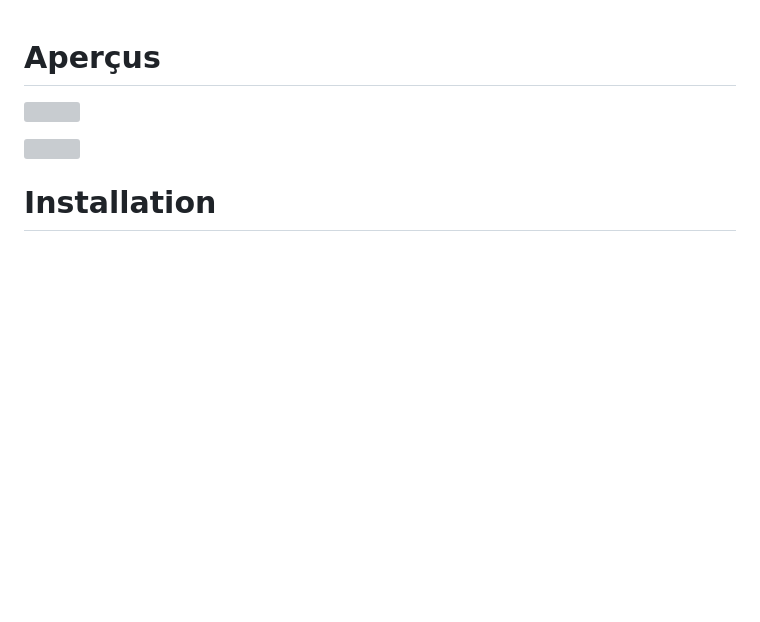
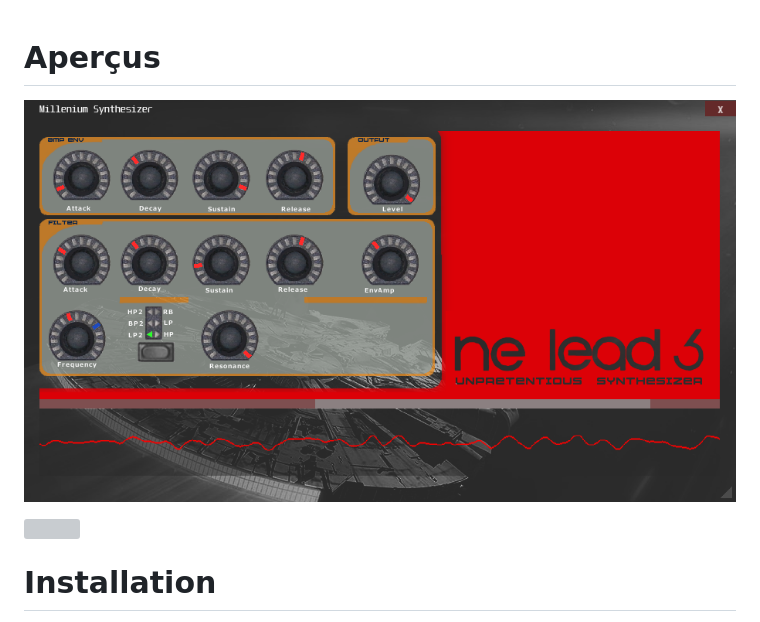
Before and after one commit to lamogui/Millenium-Synthesizer, a Markdown page: README.md, the part around the change printed below. Drawn GitHub-style; pictures changed too: mis/img/NouvelleInterface.png (added); blank space fills up the shorter version; grey boxes are pictures that could not be loaded.

Commit message:
UpdateReadme
Former-commit-id: e08ca14514c7612ef35dd2c454e976611fb83cf6

```diff
--- a/README.md
+++ b/README.md
@@ -1,5 +1,7 @@
 Aperçus
 =======
 
+![](https://github.com/lamogui/Millenium-Synthesizer/raw/master/mis/img/NouvelleInterface.png "NELead6 (inspiré du nord lead 3")
+
 ![](https://github.com/lamogui/Millenium-Synthesizer/raw/master/mis/img/capture%20puresquare.png "Pure Square Synth")
 
```
Also changed, not shown: other parts of README.md (+1 -1 lines), 1 other file.
